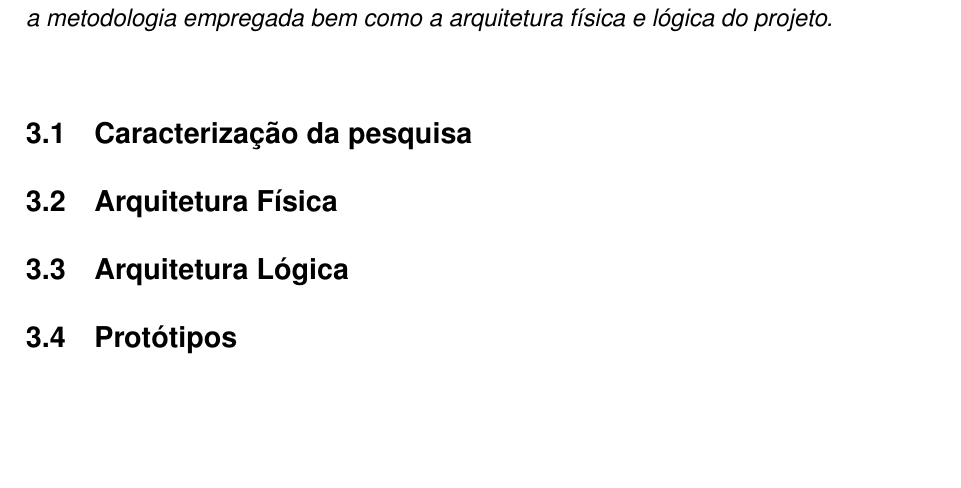
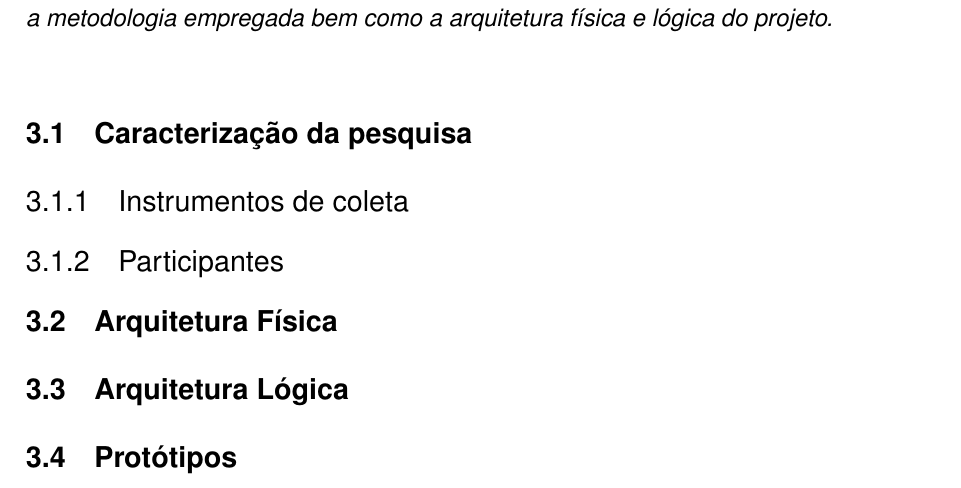
Before and after one commit to anagiancoli/IFSP_BRA_TemplatesTCC, a LaTeX thesis (ApendiceB-Template_Latex-Monografia-IFSP-BRA/Template_Latex_-_Monografia_-_IFSP_-_BRA.tex, which reads ApendiceB-Template_Latex-Monografia-IFSP-BRA/capitulo03Metodologia.tex): part of page 19 of 34, cut so that both start at the same text, the shorter picture padded with empty space. Compiled offline with pdfLaTeX.

Commit message:
Atualização
Padronização das inclusões

```diff
--- a/ApendiceB-Template_Latex-Monografia-IFSP-BRA/capitulo03Metodologia.tex
+++ b/ApendiceB-Template_Latex-Monografia-IFSP-BRA/capitulo03Metodologia.tex
@@ -5,6 +5,10 @@
 
 \section{Caracterização da pesquisa}
 
+\subsection{Instrumentos de coleta}
+
+\subsection{Participantes}
+
 \section{Arquitetura Física}
 
 \section{Arquitetura Lógica}
```
Also changed, not shown: ApendiceB-Template_Latex-Monografia-IFSP-BRA/Template_Latex_-_Monografia_-_IFSP_-_BRA.tex (+3 -1 lines).
